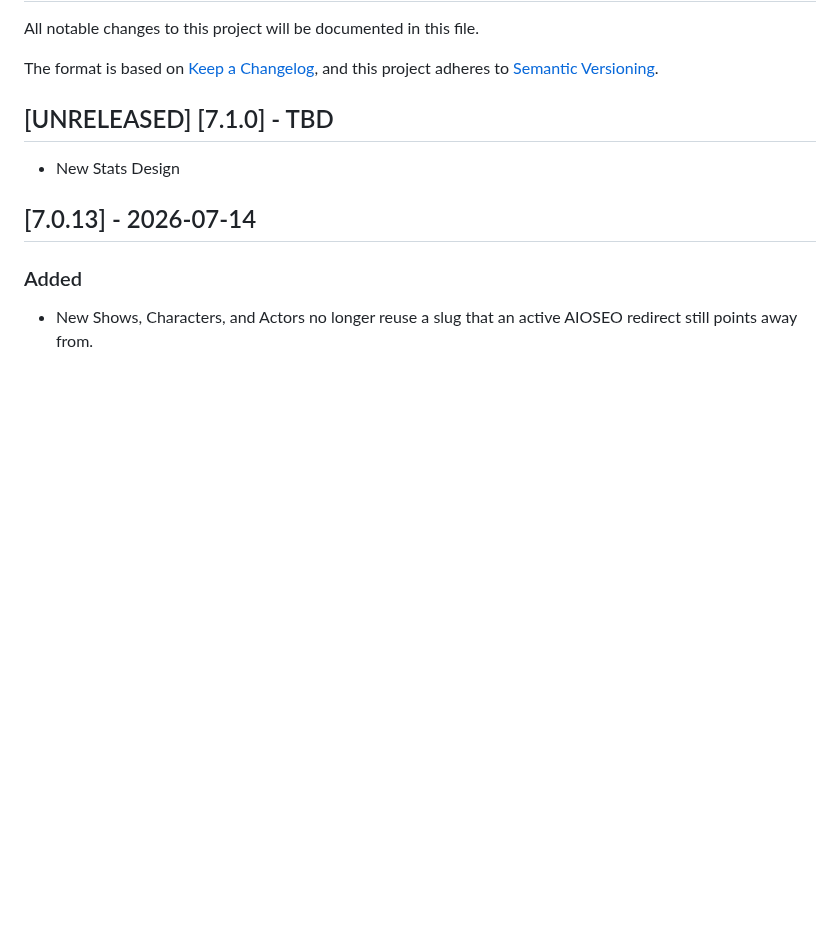
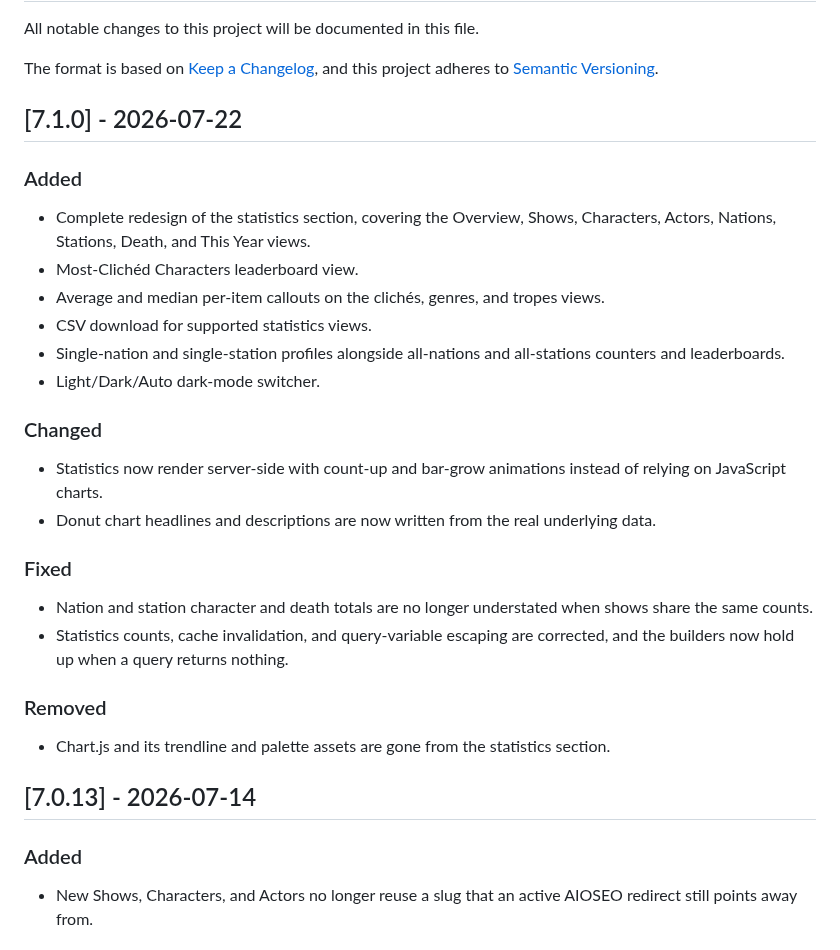
Before and after one commit to LezWatch/lwtv-underscores, a Markdown page: CHANGELOG.md, the part around the change. Rendered like a GitHub page; blank space fills up the shorter version.

Commit message:
Changelog
Signed-off-by: Mika Ipstenu Epstein <ipstenu@halfelf.org>

```diff
--- a/CHANGELOG.md
+++ b/CHANGELOG.md
@@ -4,9 +4,30 @@ All notable changes to this project will be documented in this file.
 
 The format is based on [Keep a Changelog](https://keepachangelog.com/en/1.1.0/), and this project adheres to [Semantic Versioning](https://semver.org/spec/v2.0.0.html).
 
-## [UNRELEASED] [7.1.0] - TBD
+## [7.1.0] - 2026-07-22
 
-- New Stats Design
+### Added
+
+- Complete redesign of the statistics section, covering the Overview, Shows, Characters, Actors, Nations, Stations, Death, and This Year views.
+- Most-Clichéd Characters leaderboard view.
+- Average and median per-item callouts on the clichés, genres, and tropes views.
+- CSV download for supported statistics views.
+- Single-nation and single-station profiles alongside all-nations and all-stations counters and leaderboards.
+- Light/Dark/Auto dark-mode switcher.
+
+### Changed
+
+- Statistics now render server-side with count-up and bar-grow animations instead of relying on JavaScript charts.
+- Donut chart headlines and descriptions are now written from the real underlying data.
+
+### Fixed
+
+- Nation and station character and death totals are no longer understated when shows share the same counts.
+- Statistics counts, cache invalidation, and query-variable escaping are corrected, and the builders now hold up when a query returns nothing.
+
+### Removed
+
+- Chart.js and its trendline and palette assets are gone from the statistics section.
 
 ## [7.0.13] - 2026-07-14
 
```
